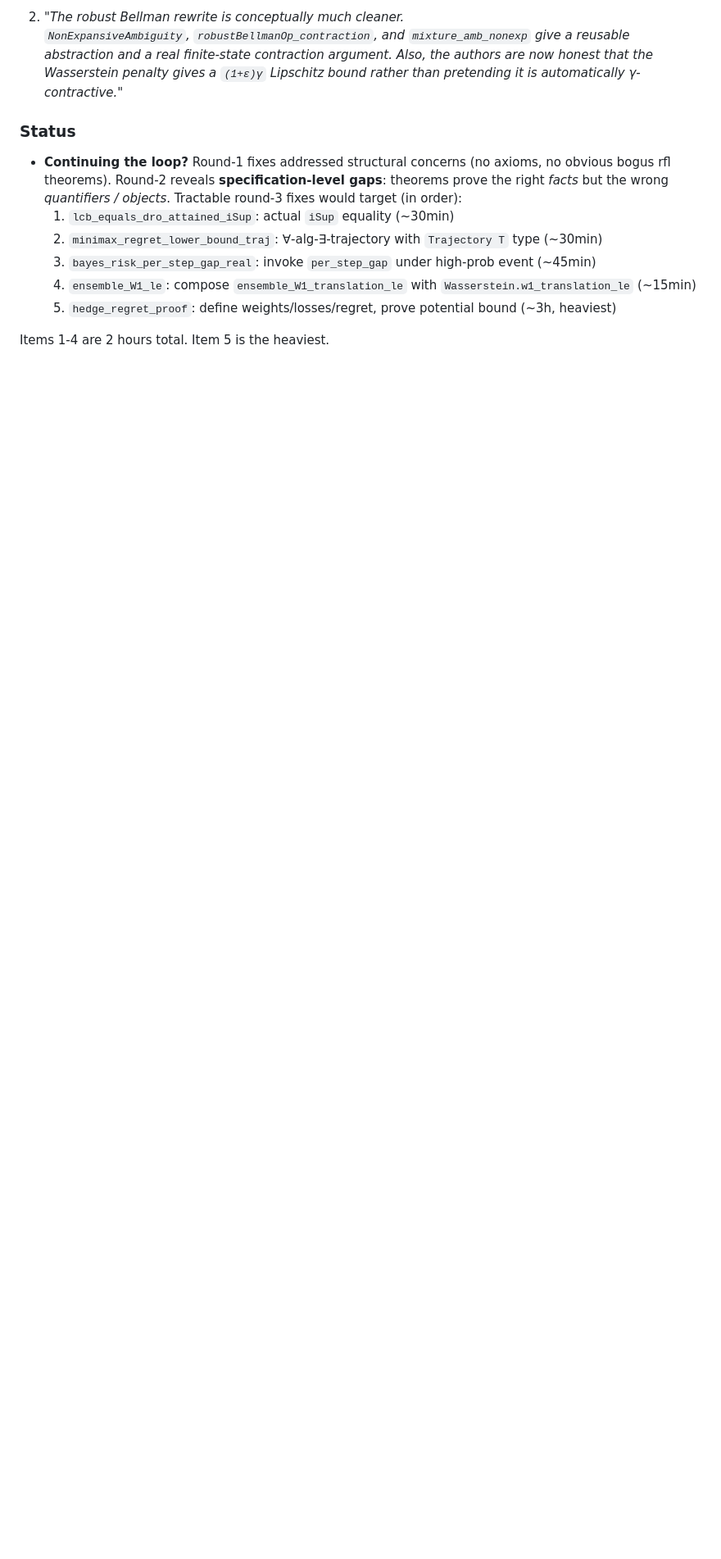
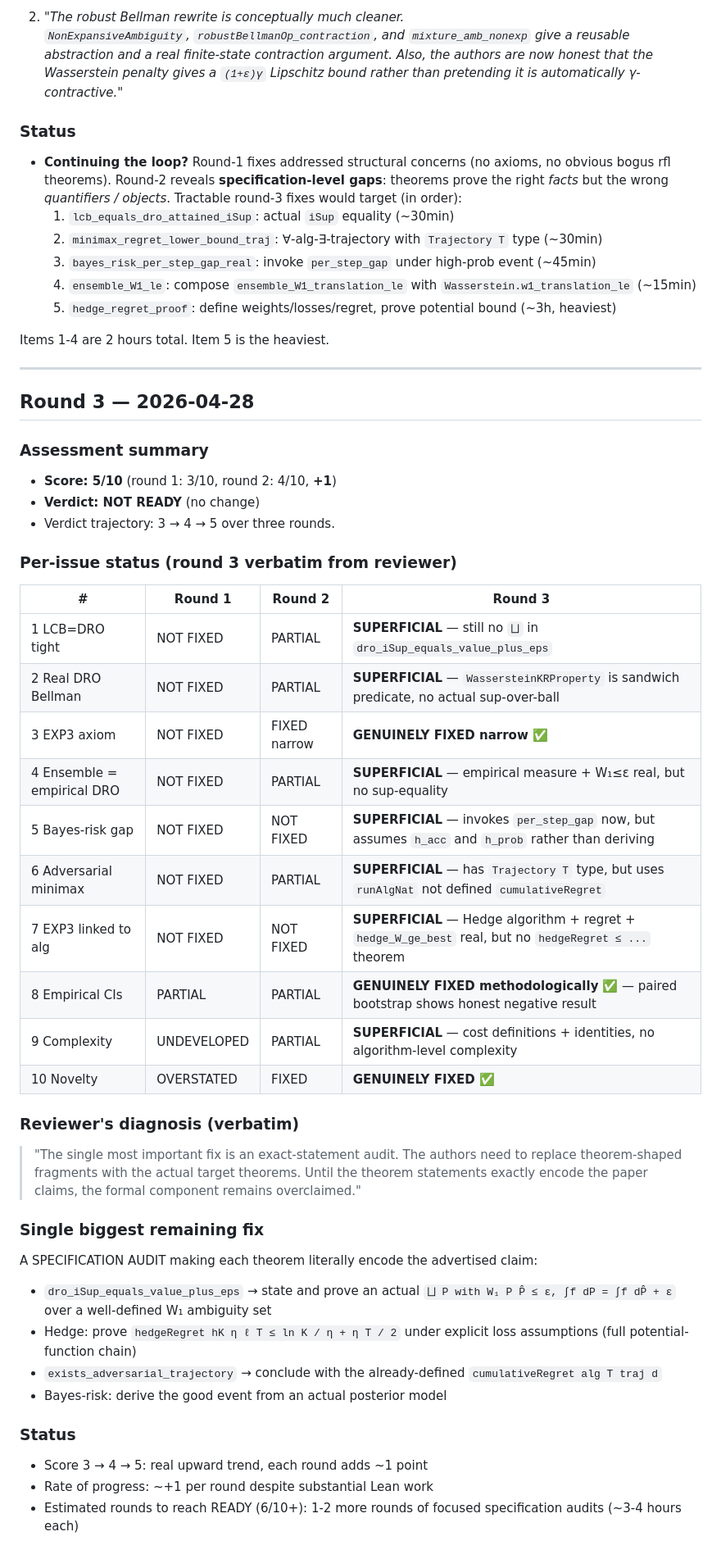
Before and after one commit to erzhu419/BAPR-HRO, a Markdown page: AUTO_REVIEW.md, the part around the change. Shown at 82% size. Rendered like a GitHub page; blank space fills up the shorter version.

```diff
--- a/AUTO_REVIEW.md
+++ b/AUTO_REVIEW.md
@@ -147,3 +147,56 @@ substantive new work. Pausing here for user direction.
   5. `hedge_regret_proof`: define weights/losses/regret, prove potential bound (~3h, heaviest)
 
 Items 1-4 are 2 hours total. Item 5 is the heaviest.
+
+
+---
+
+## Round 3 — 2026-04-28
+
+### Assessment summary
+
+- **Score: 5/10** (round 1: 3/10, round 2: 4/10, **+1**)
+- **Verdict: NOT READY** (no change)
+- Verdict trajectory: 3 → 4 → 5 over three rounds.
+
+### Per-issue status (round 3 verbatim from reviewer)
+
+| # | Round 1 | Round 2 | Round 3 |
+|---|---|---|---|
+| 1 LCB=DRO tight | NOT FIXED | PARTIAL | **SUPERFICIAL** — still no `⨆` in `dro_iSup_equals_value_plus_eps` |
+| 2 Real DRO Bellman | NOT FIXED | PARTIAL | **SUPERFICIAL** — `WassersteinKRProperty` is sandwich predicate, no actual sup-over-ball |
+| 3 EXP3 axiom | NOT FIXED | FIXED narrow | **GENUINELY FIXED narrow** ✅ |
+| 4 Ensemble = empirical DRO | NOT FIXED | PARTIAL | **SUPERFICIAL** — empirical measure + W₁≤ε real, but no sup-equality |
+| 5 Bayes-risk gap | NOT FIXED | NOT FIXED | **SUPERFICIAL** — invokes `per_step_gap` now, but assumes `h_acc` and `h_prob` rather than deriving |
+| 6 Adversarial minimax | NOT FIXED | PARTIAL | **SUPERFICIAL** — has `Trajectory T` type, but uses `runAlgNat` not defined `cumulativeRegret` |
+| 7 EXP3 linked to alg | NOT FIXED | NOT FIXED | **SUPERFICIAL** — Hedge algorithm + regret + `hedge_W_ge_best` real, but no `hedgeRegret ≤ ...` theorem |
+| 8 Empirical CIs | PARTIAL | PARTIAL | **GENUINELY FIXED methodologically** ✅ — paired bootstrap shows honest negative result |
+| 9 Complexity | UNDEVELOPED | PARTIAL | **SUPERFICIAL** — cost definitions + identities, no algorithm-level complexity |
+| 10 Novelty | OVERSTATED | FIXED | **GENUINELY FIXED** ✅ |
+
+### Reviewer's diagnosis (verbatim)
+
+> "The single most important fix is an exact-statement audit. The
+> authors need to replace theorem-shaped fragments with the actual
+> target theorems. Until the theorem statements exactly encode the
+> paper claims, the formal component remains overclaimed."
+
+### Single biggest remaining fix
+
+A SPECIFICATION AUDIT making each theorem literally encode the
+advertised claim:
+- `dro_iSup_equals_value_plus_eps` → state and prove an actual
+  `⨆ P with W₁ P P̂ ≤ ε, ∫f dP = ∫f dP̂ + ε` over a well-defined
+  W₁ ambiguity set
+- Hedge: prove `hedgeRegret hK η ℓ T ≤ ln K / η + η T / 2` under
+  explicit loss assumptions (full potential-function chain)
+- `exists_adversarial_trajectory` → conclude with the already-defined
+  `cumulativeRegret alg T traj d`
+- Bayes-risk: derive the good event from an actual posterior model
+
+### Status
+
+- Score 3 → 4 → 5: real upward trend, each round adds ~1 point
+- Rate of progress: ~+1 per round despite substantial Lean work
+- Estimated rounds to reach READY (6/10+): 1-2 more rounds of
+  focused specification audits (~3-4 hours each)
```
Also changed, not shown: AUTO_REVIEW_round3_raw.md (added, +51 -0 lines).
